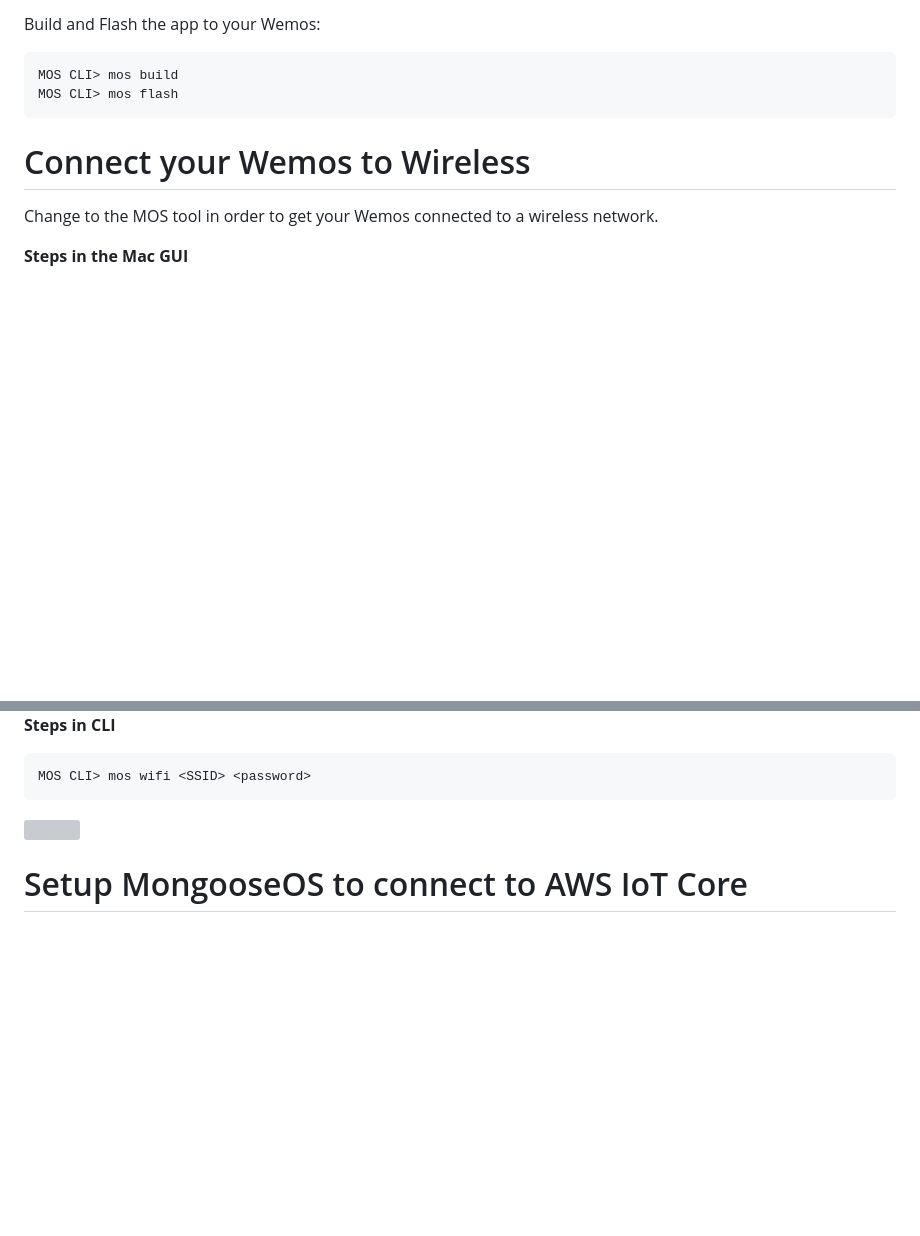
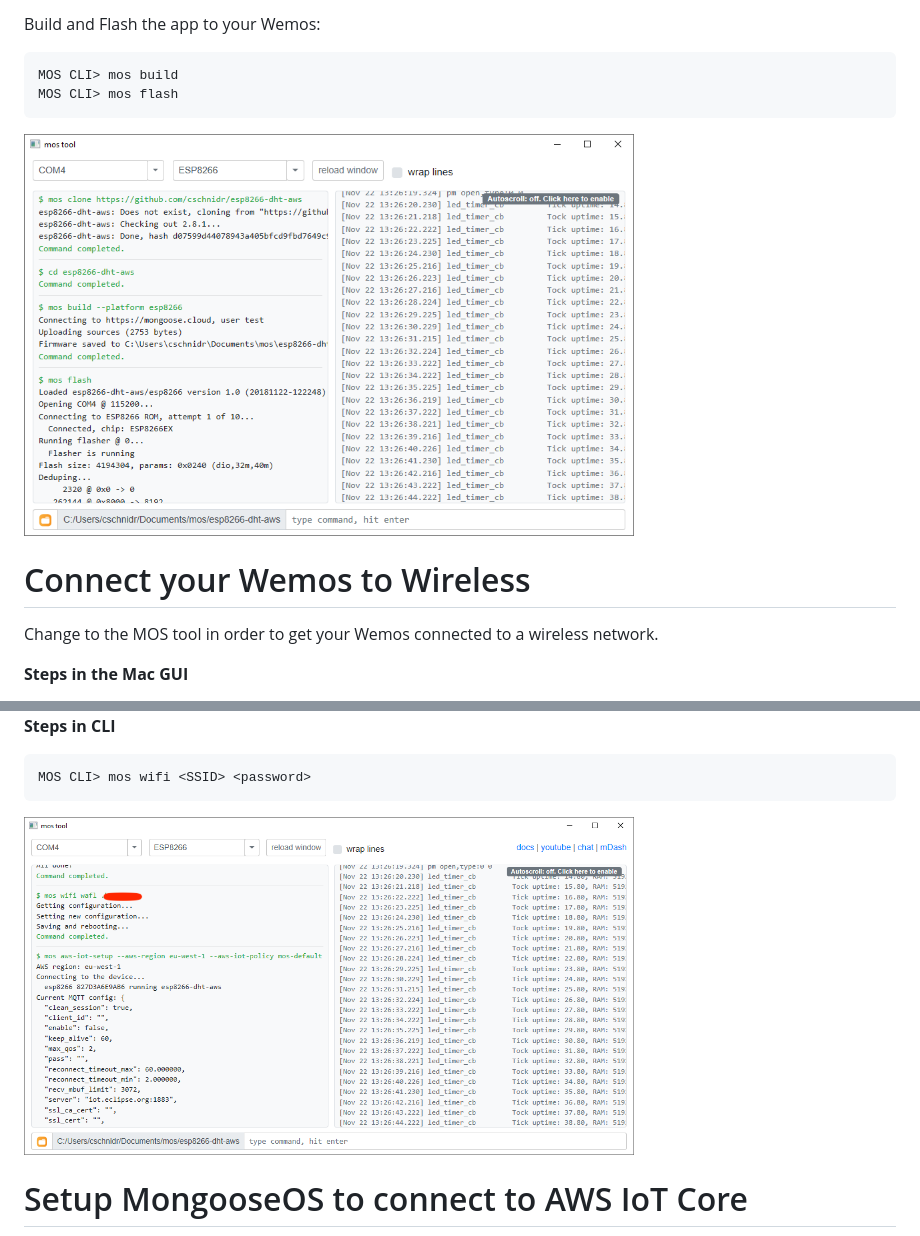
Before and after one commit to cschnidr/iot-hackathon-v2, a Markdown page: 4. Plugging it all together/README.MD, 2 parts joined by grey strips. GitHub-like rendering; pictures changed too: images/4-mos-windows-1.PNG (added); blank space fills up the shorter version; grey boxes are pictures that could not be loaded.

````diff
--- a/4. Plugging it all together/README.MD
+++ b/4. Plugging it all together/README.MD
@@ -38,6 +38,7 @@ Build and Flash the app to your Wemos:
 MOS CLI> mos build
 MOS CLI> mos flash
 ```
+<img src="https://github.com/cschnidr/iot-hackathon-v2/blob/master/images/4-mos-windows-1.PNG" width="70%">
 
 # Connect your Wemos to Wireless
 Change to the MOS tool in order to get your Wemos connected to a wireless network.
@@ -54,7 +55,7 @@ Change to the MOS tool in order to get your Wemos connected to a wireless networ
 ```
 MOS CLI> mos wifi <SSID> <password>
 ```
-<img src="https://github.com/cschnidr/iot-hackathon-v2/blob/master/images/4-mos-windows-1.PNG" width="70%">
+<img src="https://github.com/cschnidr/iot-hackathon-v2/blob/master/images/4-mos-windows-2.PNG" width="70%">
 
 
 # Setup MongooseOS to connect to AWS IoT Core
````
